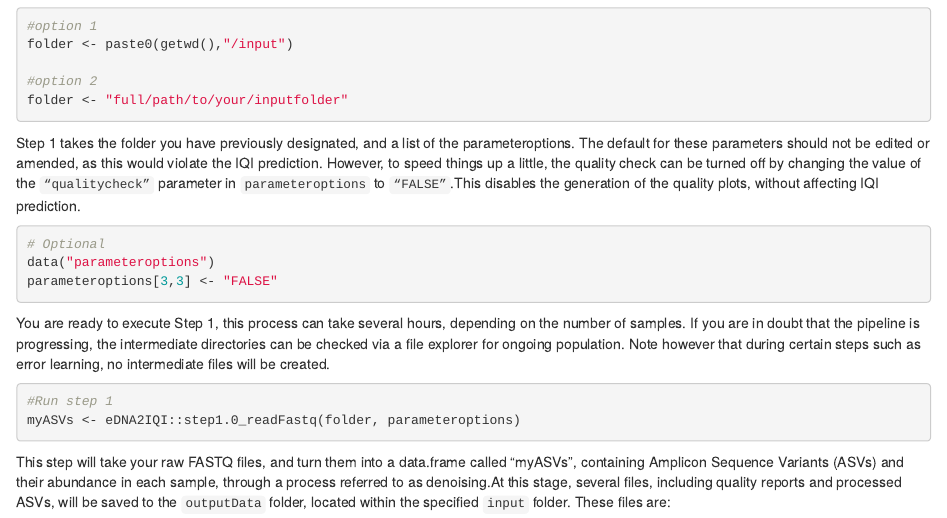
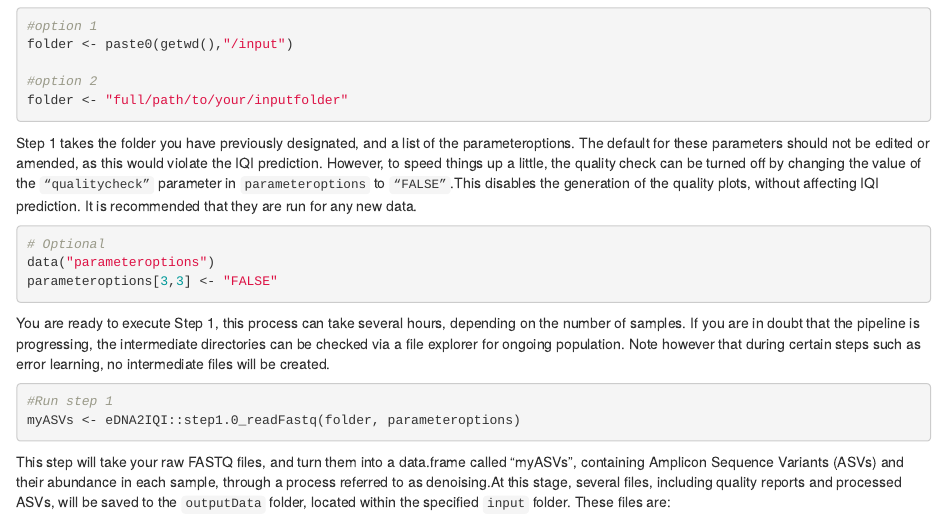
Before and after one commit to SAMS-UK/eDNA2IQI, an R Markdown document (vignettes/eDNA2IQI_Vignette.Rmd): the page in a window 1100 px wide, from 860 px down. Rendered offline with R 4.5, knitr and Pandoc, with nearby package versions.

Commit message:
Update eDNA2IQI_Vignette.Rmd

````diff
--- a/vignettes/eDNA2IQI_Vignette.Rmd
+++ b/vignettes/eDNA2IQI_Vignette.Rmd
@@ -64,7 +64,8 @@ edited or amended, as this would violate the IQI prediction.
 However, to speed things up a little, the quality check can be turned
 off by changing the value of the `“qualitycheck”` parameter in
 `parameteroptions` to `“FALSE”`.This disables the generation of the
-quality plots, without affecting IQI prediction.
+quality plots, without affecting IQI prediction. It is recommended that
+they are run for any new data.
 
 ``` r
 # Optional
````
